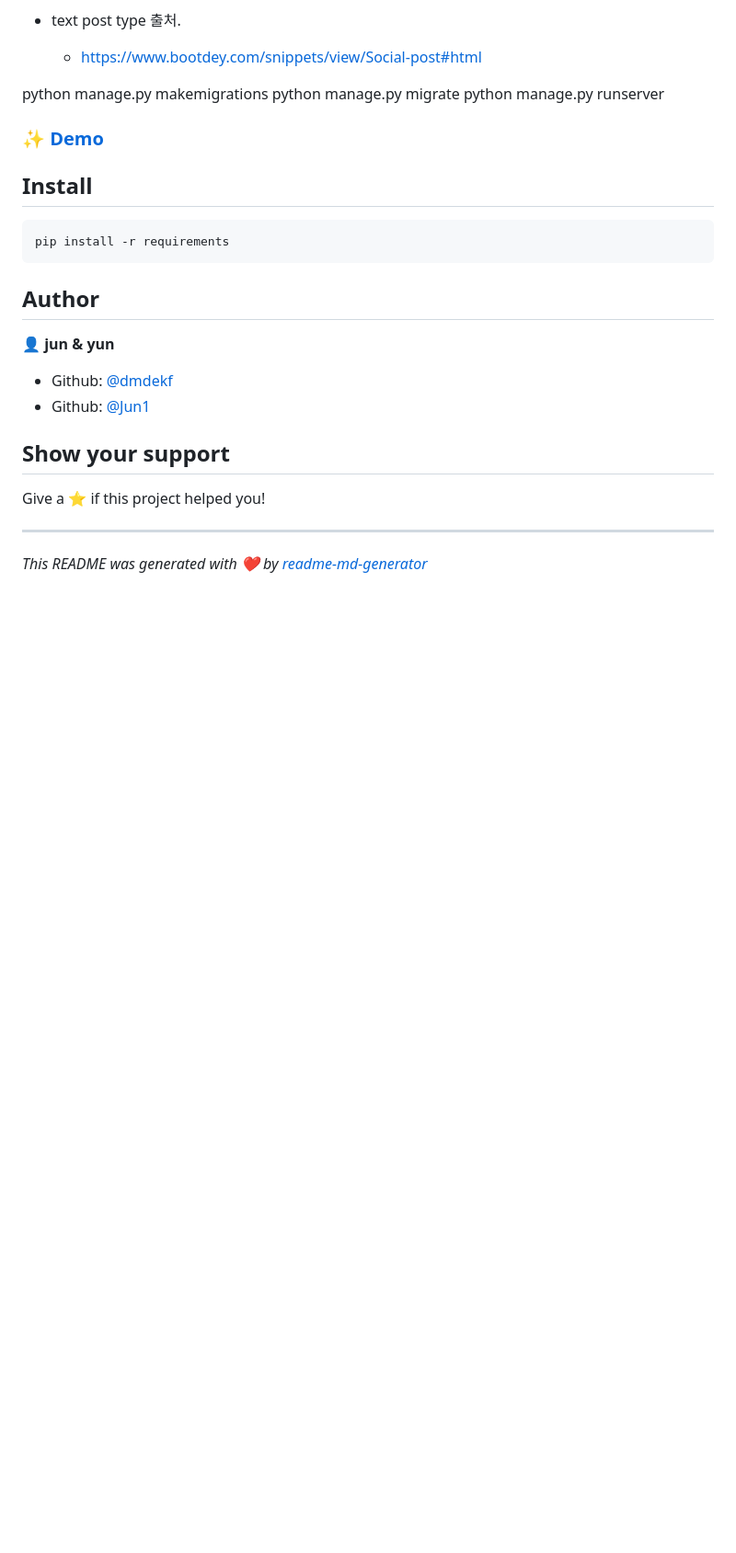
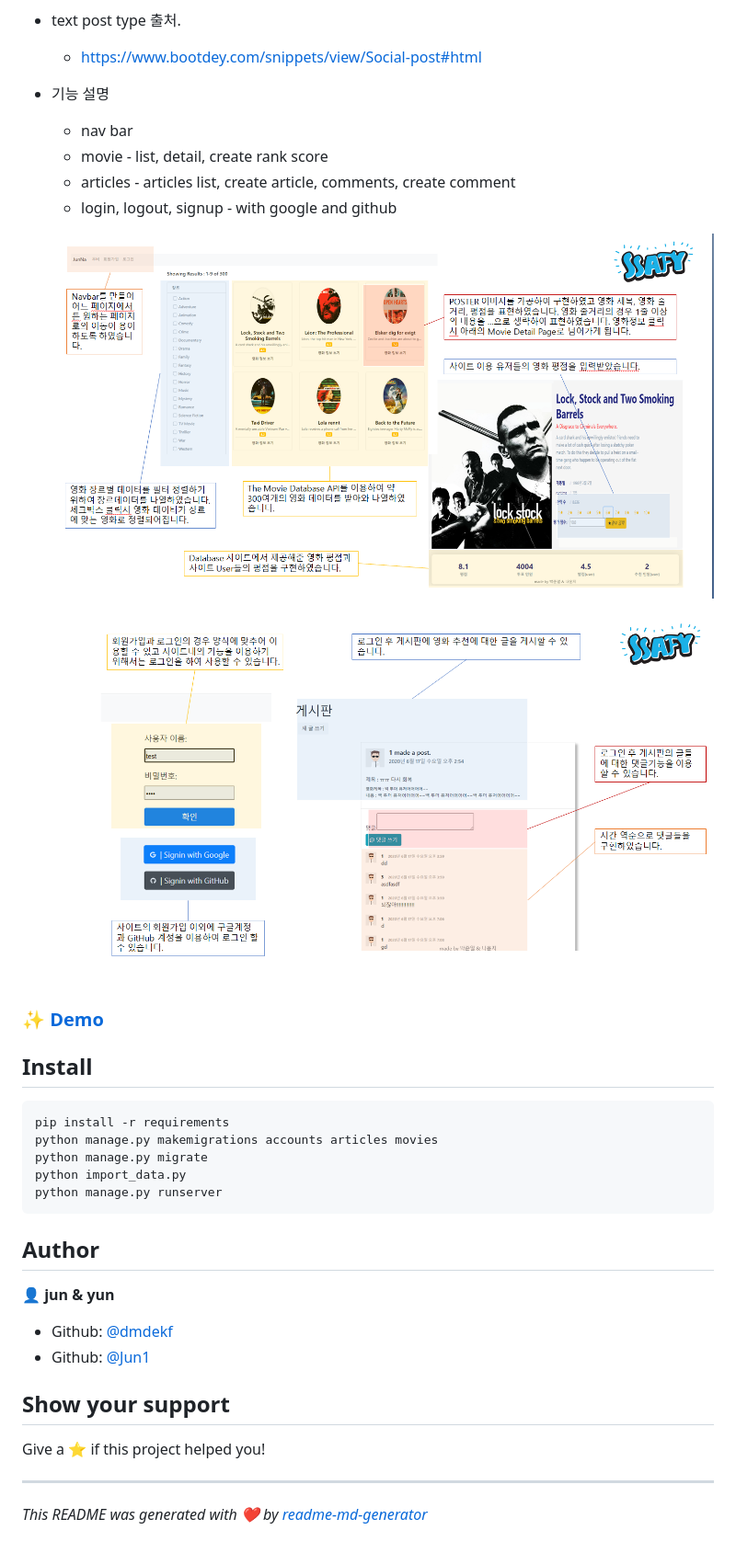
Before and after one commit to dmdekf/JunNamovie, a Markdown page: README.md, the part around the change printed below. Shown: that part at 92% size. Drawn GitHub-style; pictures changed too: assets/image-20200622092456764.png (added), assets/image-20200622092524925.png (added); blank space fills up the shorter version.

````diff
--- a/README.md
+++ b/README.md
@@ -35,8 +36,15 @@
   - https://www.bootdey.com/snippets/view/Social-post#html
 
-python manage.py makemigrations
-python manage.py migrate
-python manage.py runserver
+- 기능 설명
+
+  - nav bar
+  - movie - list, detail, create rank score
+  - articles - articles list, create article, comments, create comment
+  - login, logout, signup - with google and github
+
+  ![image-20200622092456764](assets/image-20200622092456764.png)
+
+  ![image-20200622092524925](assets/image-20200622092524925.png)
 
 ### ✨ [Demo](http://localhost:8000/)
 
@@ -44,6 +52,10 @@ python manage.py runserver
 
 ```sh
 pip install -r requirements
+python manage.py makemigrations accounts articles movies
+python manage.py migrate
+python import_data.py
+python manage.py runserver
 ```
 
 ## Author
````
Also changed, not shown: other parts of README.md (+9 -8 lines), assets/image-20200622092304168.png (added).
